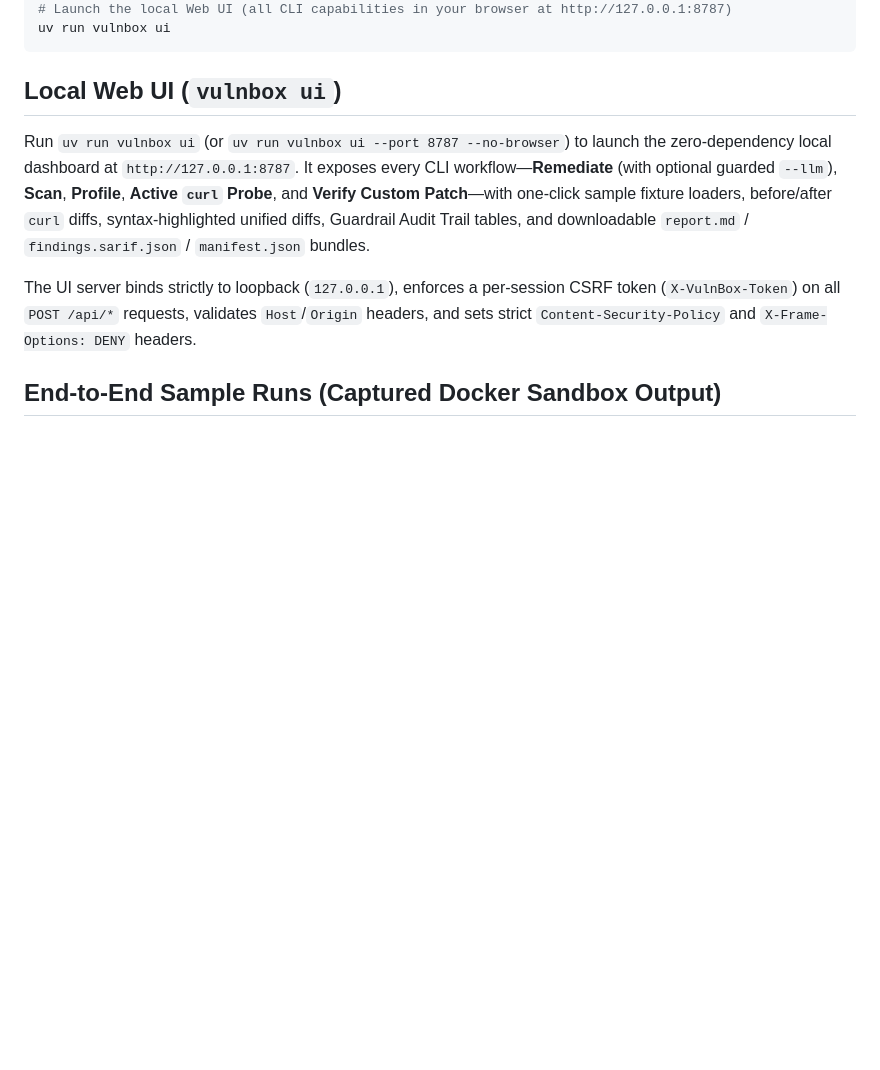
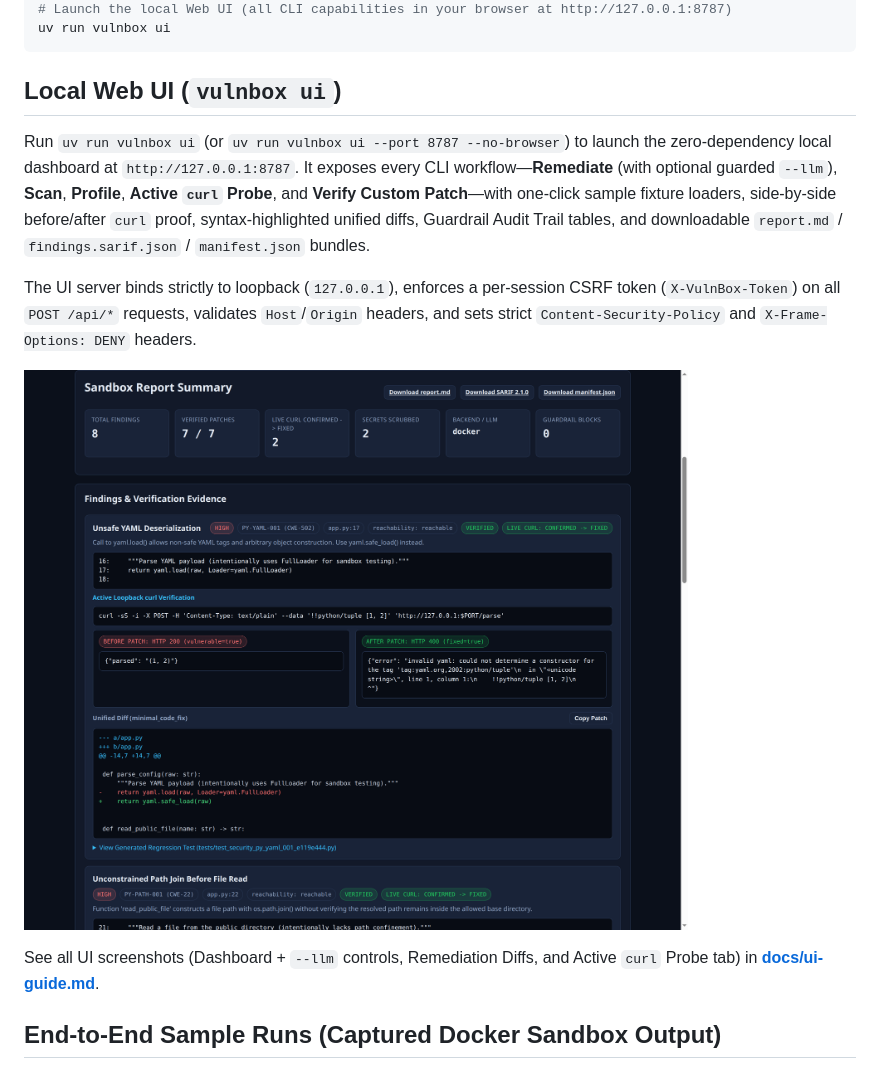
Before and after one commit to YeshwanthUdayshankar/vulnbox, a Markdown page: README.md, the part around the change. Drawn GitHub-style; pictures changed too: docs/images/ui-remediate-results.png (added); blank space fills up the shorter version.

Commit message:
docs: add live Web UI screenshots under docs/images and link UI guide in README

```diff
--- a/README.md
+++ b/README.md
@@ -40,9 +40,13 @@ uv run vulnbox ui
 
 ## Local Web UI (`vulnbox ui`)
 
-Run `uv run vulnbox ui` (or `uv run vulnbox ui --port 8787 --no-browser`) to launch the zero-dependency local dashboard at `http://127.0.0.1:8787`. It exposes every CLI workflow—**Remediate** (with optional guarded `--llm`), **Scan**, **Profile**, **Active `curl` Probe**, and **Verify Custom Patch**—with one-click sample fixture loaders, before/after `curl` diffs, syntax-highlighted unified diffs, Guardrail Audit Trail tables, and downloadable `report.md` / `findings.sarif.json` / `manifest.json` bundles.
+Run `uv run vulnbox ui` (or `uv run vulnbox ui --port 8787 --no-browser`) to launch the zero-dependency local dashboard at `http://127.0.0.1:8787`. It exposes every CLI workflow—**Remediate** (with optional guarded `--llm`), **Scan**, **Profile**, **Active `curl` Probe**, and **Verify Custom Patch**—with one-click sample fixture loaders, side-by-side before/after `curl` proof, syntax-highlighted unified diffs, Guardrail Audit Trail tables, and downloadable `report.md` / `findings.sarif.json` / `manifest.json` bundles.
 
 The UI server binds strictly to loopback (`127.0.0.1`), enforces a per-session CSRF token (`X-VulnBox-Token`) on all `POST /api/*` requests, validates `Host`/`Origin` headers, and sets strict `Content-Security-Policy` and `X-Frame-Options: DENY` headers.
+
+![VulnBox Web UI Remediation Results](docs/images/ui-remediate-results.png)
+
+See all UI screenshots (Dashboard + `--llm` controls, Remediation Diffs, and Active `curl` Probe tab) in **[docs/ui-guide.md](docs/ui-guide.md)**.
 
 ## End-to-End Sample Runs (Captured Docker Sandbox Output)
 
```
Also changed, not shown: docs/ui-guide.md (added, +39 -0 lines), docs/images/ui-active-probe.png (added), docs/images/ui-dashboard-overview.png (added).
